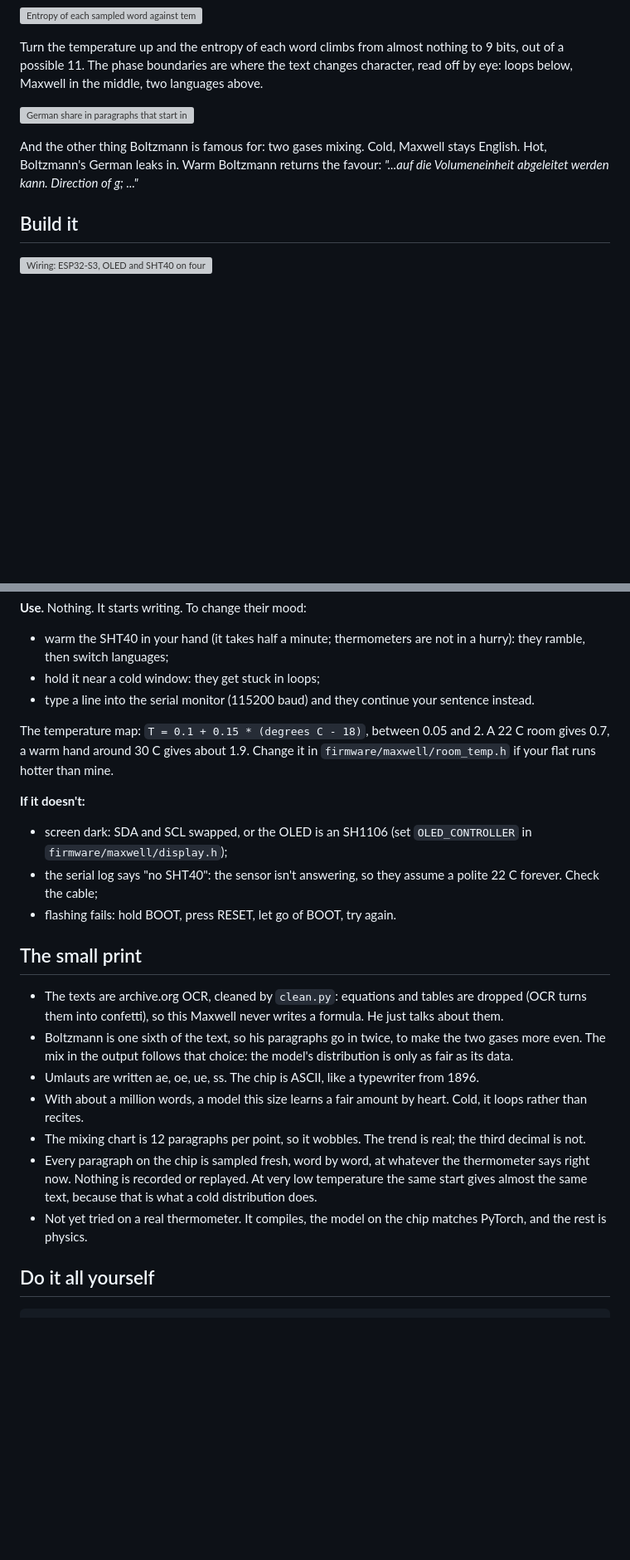
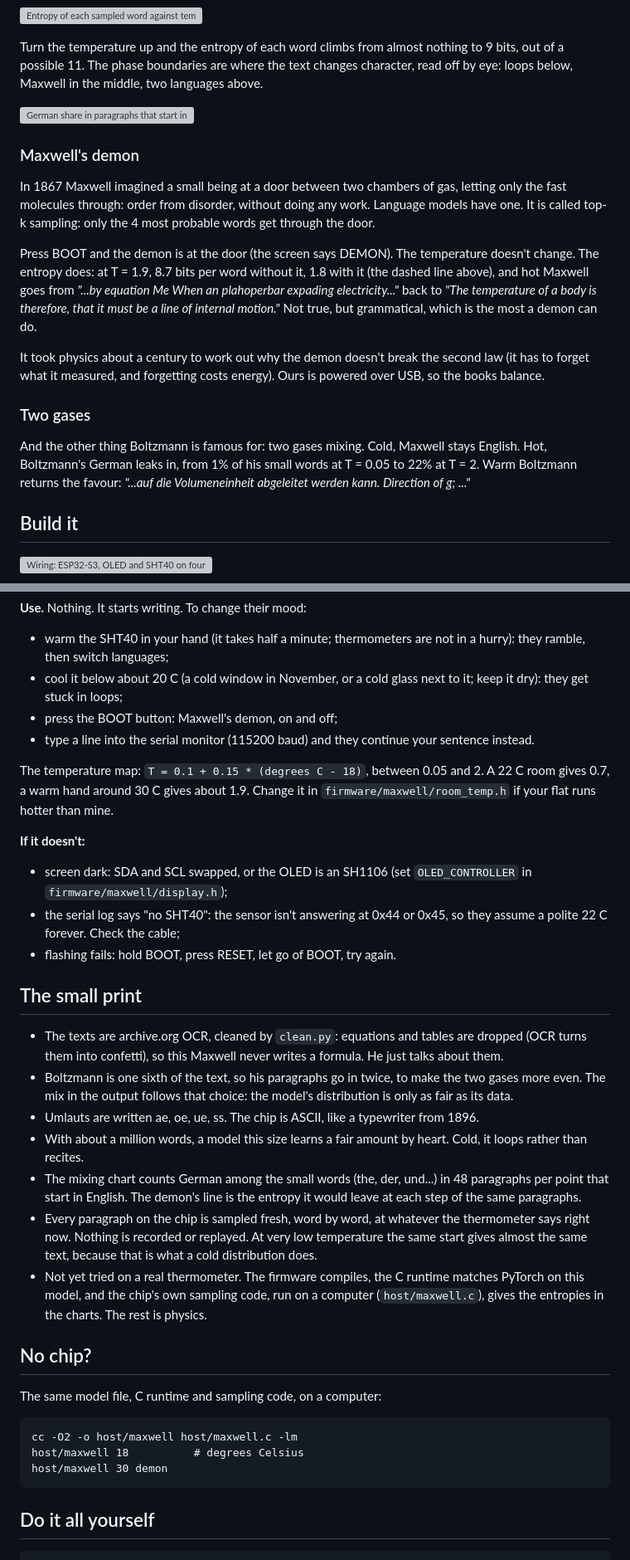
Before and after one commit to moudrkat/maxwell-on-a-chip, a Markdown page: README.md, 2 parts joined by grey strips. Shown at 83% size. Drawn GitHub-style; blank space fills up the shorter version; grey boxes are pictures that could not be loaded.

Commit message:
Maxwell's demon; the reading stays on top; both sensor addresses; the chip's code on a computer

````diff
--- a/README.md
+++ b/README.md
@@ -44,8 +45,25 @@ languages above.
 
 ![German share in paragraphs that start in English, against temperature](charts/mixing.svg)
 
+### Maxwell's demon
+
+In 1867 Maxwell imagined a small being at a door between two chambers of gas, letting only the fast molecules
+through: order from disorder, without doing any work. Language models have one. It is called top-k sampling: only
+the 4 most probable words get through the door.
+
+Press BOOT and the demon is at the door (the screen says DEMON). The temperature doesn't change. The entropy does:
+at T = 1.9, 8.7 bits per word without it, 1.8 with it (the dashed line above), and hot Maxwell goes from
+*"...by equation Me When an plahoperbar expading electricity..."* back to
+*"The temperature of a body is therefore, that it must be a line of internal motion."* Not true, but grammatical,
+which is the most a demon can do.
+
+It took physics about a century to work out why the demon doesn't break the second law (it has to forget what it
+measured, and forgetting costs energy). Ours is powered over USB, so the books balance.
+
+### Two gases
+
 And the other thing Boltzmann is famous for: two gases mixing. Cold, Maxwell stays English. Hot, Boltzmann's German
-leaks in. Warm Boltzmann returns the favour: *"...auf die Volumeneinheit abgeleitet werden kann. Direction of g; ..."*
+leaks in, from 1% of his small words at T = 0.05 to 22% at T = 2. Warm Boltzmann returns the favour: *"...auf die Volumeneinheit abgeleitet werden kann. Direction of g; ..."*
 
 ## Build it
 
@@ -84,7 +102,8 @@ arduino-cli lib install "Adafruit SSD1306" "Adafruit GFX Library"
 **Use.** Nothing. It starts writing. To change their mood:
 
 - warm the SHT40 in your hand (it takes half a minute; thermometers are not in a hurry): they ramble, then switch languages;
-- hold it near a cold window: they get stuck in loops;
+- cool it below about 20 C (a cold window in November, or a cold glass next to it; keep it dry): they get stuck in loops;
+- press the BOOT button: Maxwell's demon, on and off;
 - type a line into the serial monitor (115200 baud) and they continue your sentence instead.
 
 The temperature map: `T = 0.1 + 0.15 * (degrees C - 18)`, between 0.05 and 2. A 22 C room gives 0.7, a warm hand
@@ -93,7 +112,7 @@ around 30 C gives about 1.9. Change it in `firmware/maxwell/room_temp.h` if your
 **If it doesn't:**
 
 - screen dark: SDA and SCL swapped, or the OLED is an SH1106 (set `OLED_CONTROLLER` in `firmware/maxwell/display.h`);
-- the serial log says "no SHT40": the sensor isn't answering, so they assume a polite 22 C forever. Check the cable;
+- the serial log says "no SHT40": the sensor isn't answering at 0x44 or 0x45, so they assume a polite 22 C forever. Check the cable;
 - flashing fails: hold BOOT, press RESET, let go of BOOT, try again.
 
 ## The small print
@@ -104,11 +123,23 @@ around 30 C gives about 1.9. Change it in `firmware/maxwell/room_temp.h` if your
   output follows that choice: the model's distribution is only as fair as its data.
 - Umlauts are written ae, oe, ue, ss. The chip is ASCII, like a typewriter from 1896.
 - With about a million words, a model this size learns a fair amount by heart. Cold, it loops rather than recites.
-- The mixing chart is 12 paragraphs per point, so it wobbles. The trend is real; the third decimal is not.
+- The mixing chart counts German among the small words (the, der, und...) in 48 paragraphs per point that start in
+  English. The demon's line is the entropy it would leave at each step of the same paragraphs.
 - Every paragraph on the chip is sampled fresh, word by word, at whatever the thermometer says right now. Nothing is
   recorded or replayed. At very low temperature the same start gives almost the same text, because that is what a
   cold distribution does.
-- Not yet tried on a real thermometer. It compiles, the model on the chip matches PyTorch, and the rest is physics.
+- Not yet tried on a real thermometer. The firmware compiles, the C runtime matches PyTorch on this model, and the
+  chip's own sampling code, run on a computer (`host/maxwell.c`), gives the entropies in the charts. The rest is physics.
+
+## No chip?
+
+The same model file, C runtime and sampling code, on a computer:
+
+```
+cc -O2 -o host/maxwell host/maxwell.c -lm
+host/maxwell 18          # degrees Celsius
+host/maxwell 30 demon
+```
 
 ## Do it all yourself
 
````
Also changed, not shown: other parts of README.md (+5 -3 lines), charts/hero.png, 13 other files.
